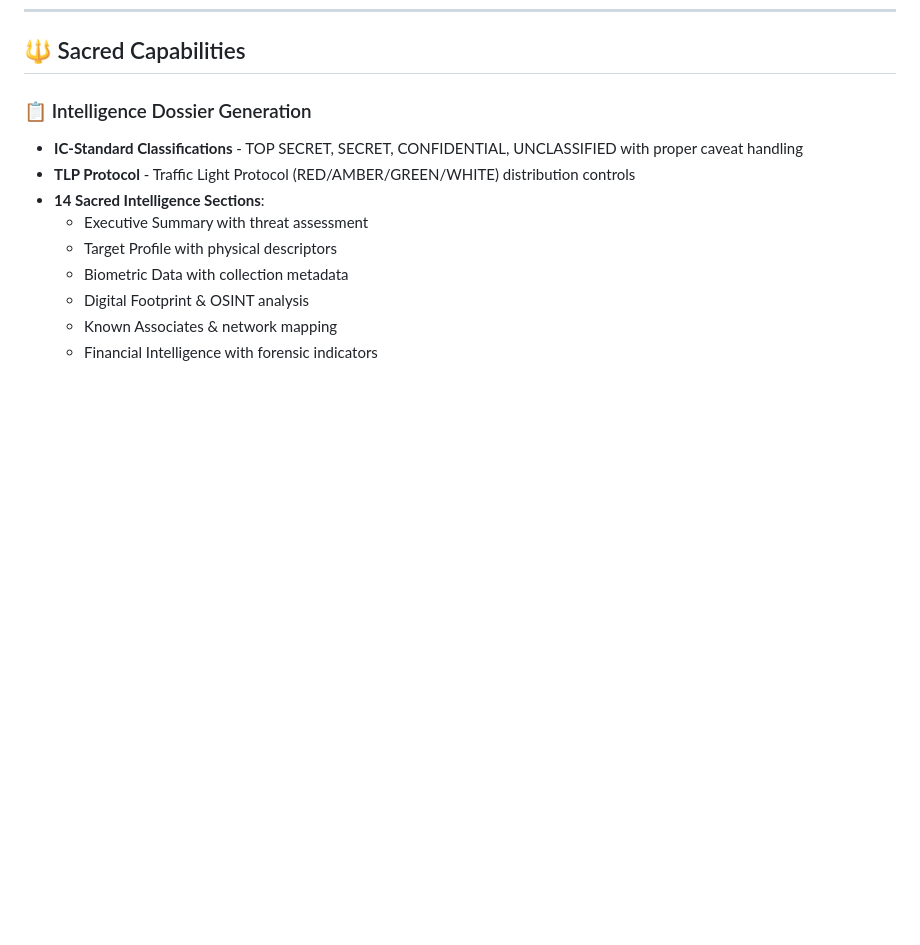
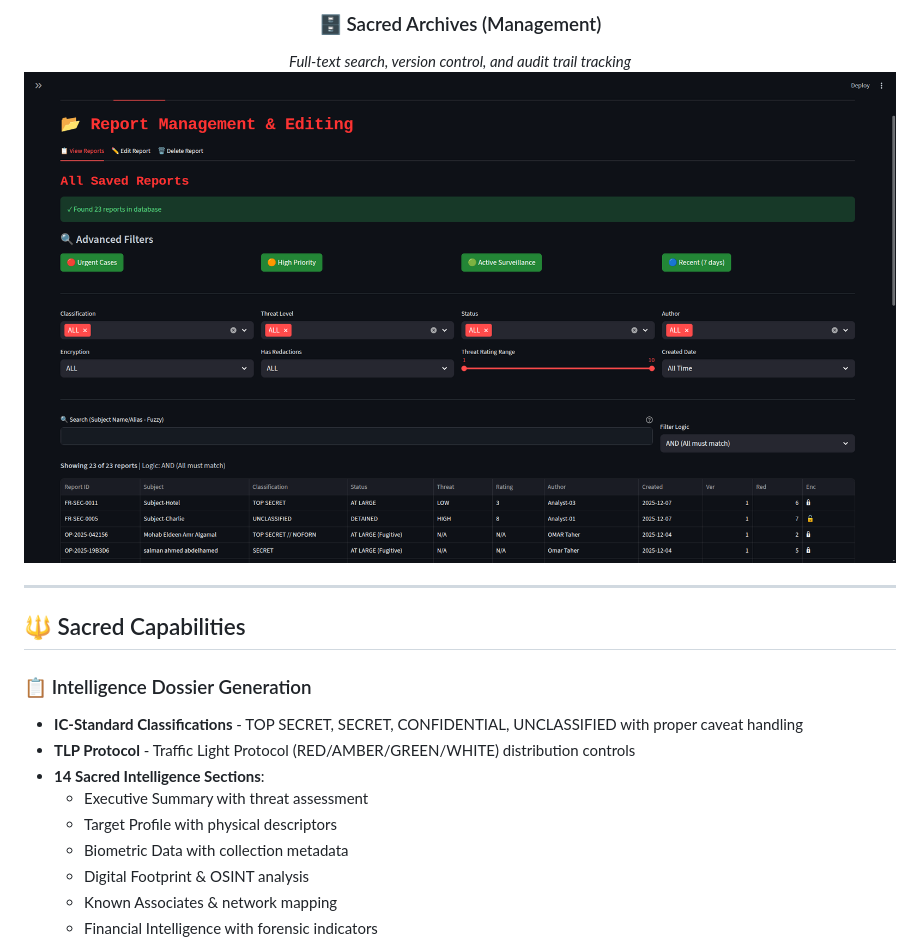
Before and after one commit to MOmar990/Anubis_Intel, a Markdown page: README.md, the part around one of its changes. Rendered like a GitHub page; blank space fills up the shorter version.

```diff
--- a/README.md
+++ b/README.md
@@ -26,3 +56,13 @@ In ancient Egypt, **Anubis** stood as the guardian of secrets and judge of souls
+<br>
+
+### 🗄️ Sacred Archives (Management)
+*Full-text search, version control, and audit trail tracking*
+<img src="screenshots/Reports_Management-1.png" width="100%" alt="Report Management" style="border-radius: 10px;">
+
+</div>
+
+---
+
 
 ## 🔱 Sacred Capabilities
 
```
Also changed, not shown: other parts of README.md (+30 -0 lines).
